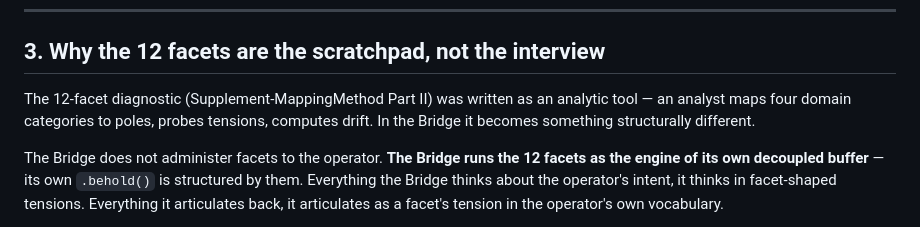
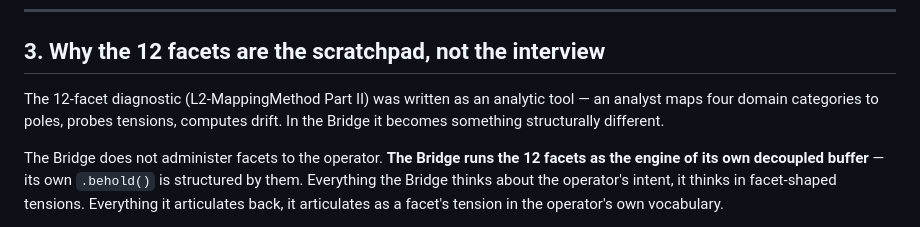
Before and after one commit to Michael-Ax64/K4-AlgebraicSwarm, a Markdown page: K4-AboutAlgebraicIntentBridge.md, the part around the change. GitHub-like rendering.

```diff
--- a/K4-AboutAlgebraicIntentBridge.md
+++ b/K4-AboutAlgebraicIntentBridge.md
@@ -31,7 +31,7 @@ This is what "trustworthy alignment without roleplay" means. Roleplay is what a
 
 ## 3. Why the 12 facets are the scratchpad, not the interview
 
-The 12-facet diagnostic (Supplement-MappingMethod Part II) was written as an analytic tool — an analyst maps four domain categories to poles, probes tensions, computes drift. In the Bridge it becomes something structurally different.
+The 12-facet diagnostic (L2-MappingMethod Part II) was written as an analytic tool — an analyst maps four domain categories to poles, probes tensions, computes drift. In the Bridge it becomes something structurally different.
 
 The Bridge does not administer facets to the operator. **The Bridge runs the 12 facets as the engine of its own decoupled buffer** — its own `.behold()` is structured by them. Everything the Bridge thinks about the operator's intent, it thinks in facet-shaped tensions. Everything it articulates back, it articulates as a facet's tension in the operator's own vocabulary.
 
```
Also changed, not shown: K4-AlgebraicIntentBridge.md (+1 -1 lines), README.md (+3 -0 lines).
